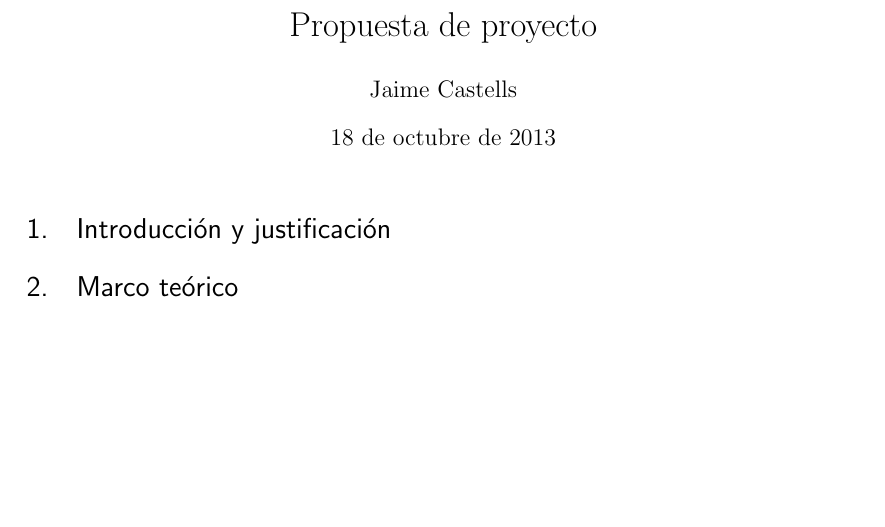
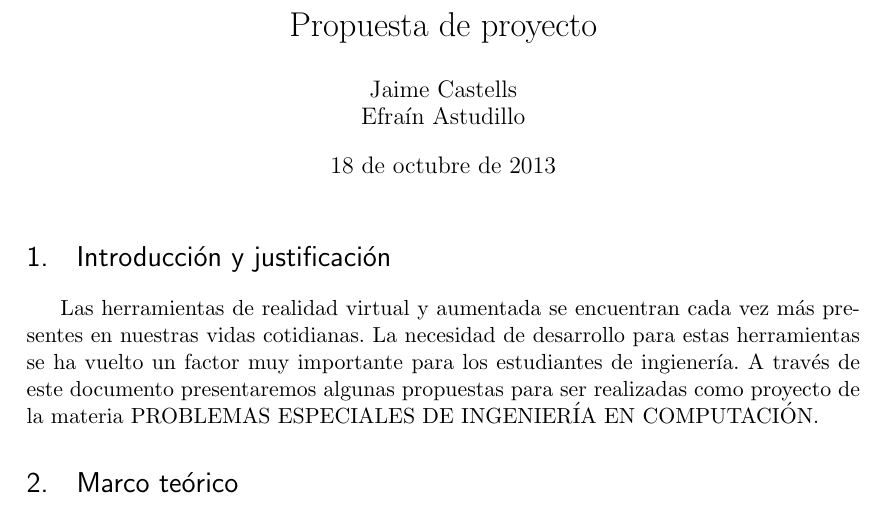
Before and after one commit to jamescastells/taller_rvagl, a LaTeX document (PropuestaProyecto.tex): part of the page, cut so that both start at the same text, the shorter picture padded with empty space. Compiled offline with pdfLaTeX.

Commit message:
Creada introduccion

```diff
--- a/PropuestaProyecto.tex
+++ b/PropuestaProyecto.tex
@@ -55,7 +55,7 @@
 %%% The "real" document content comes below...
 
 \title{Propuesta de proyecto}
-\author{Jaime Castells}
+\author{Jaime Castells\\Efraín Astudillo}
 %\date{} % Activate to display a given date or no date (if empty),
          % otherwise the current date is printed
 
@@ -65,6 +65,9 @@
 %\tableofcontents
 
 \section{Introducción y justificación}
+
+Las herramientas de realidad virtual y aumentada se encuentran cada vez más presentes en nuestras vidas cotidianas. La necesidad de desarrollo para estas herramientas se ha vuelto un factor muy importante para los estudiantes de ingienería. A través de este documento presentaremos algunas propuestas para ser realizadas como proyecto de la materia PROBLEMAS ESPECIALES DE INGENIERÍA EN COMPUTACIÓN.
+
 \section{Marco teórico}
 \section{Análisis}
 \section{Recursos}
```
